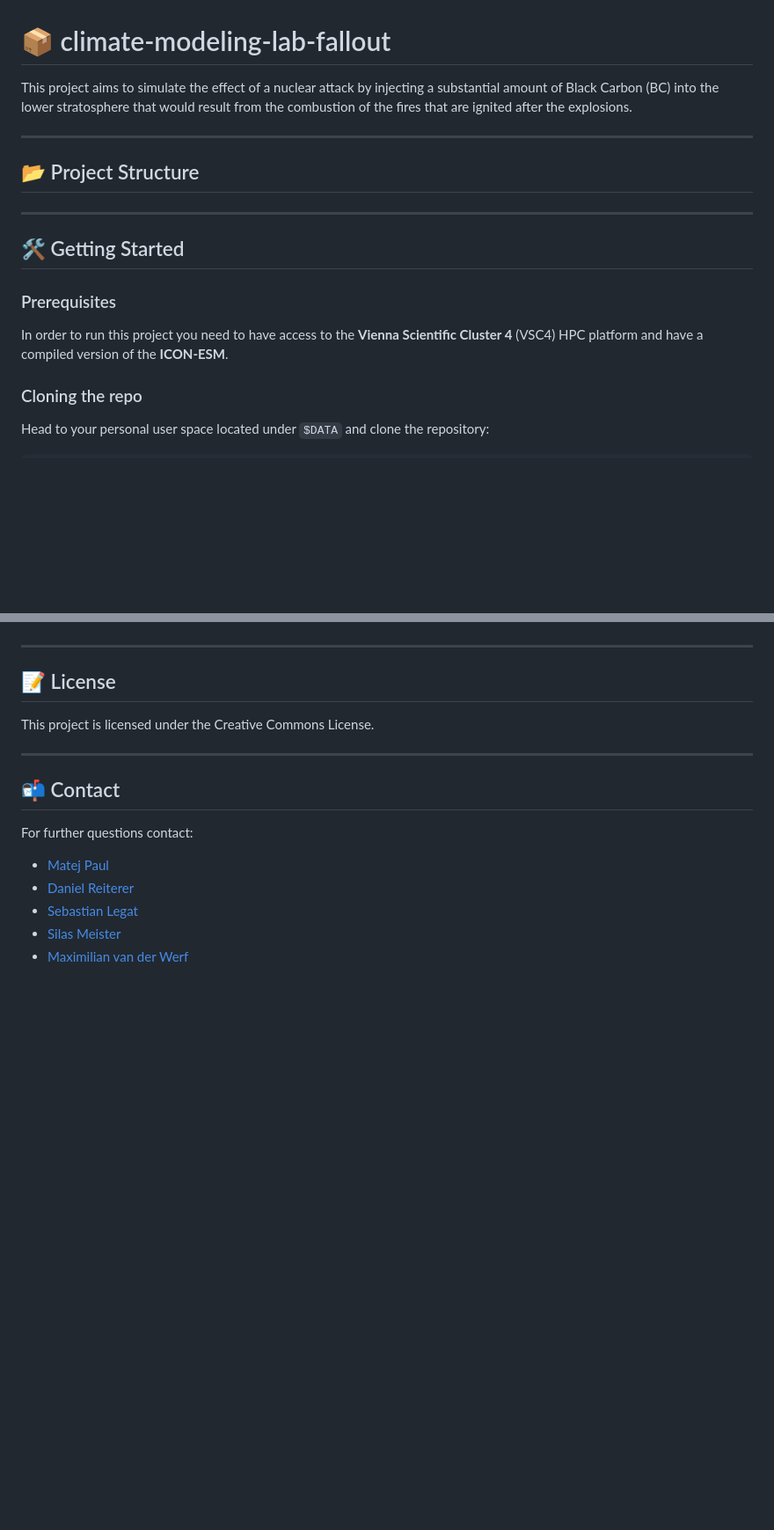
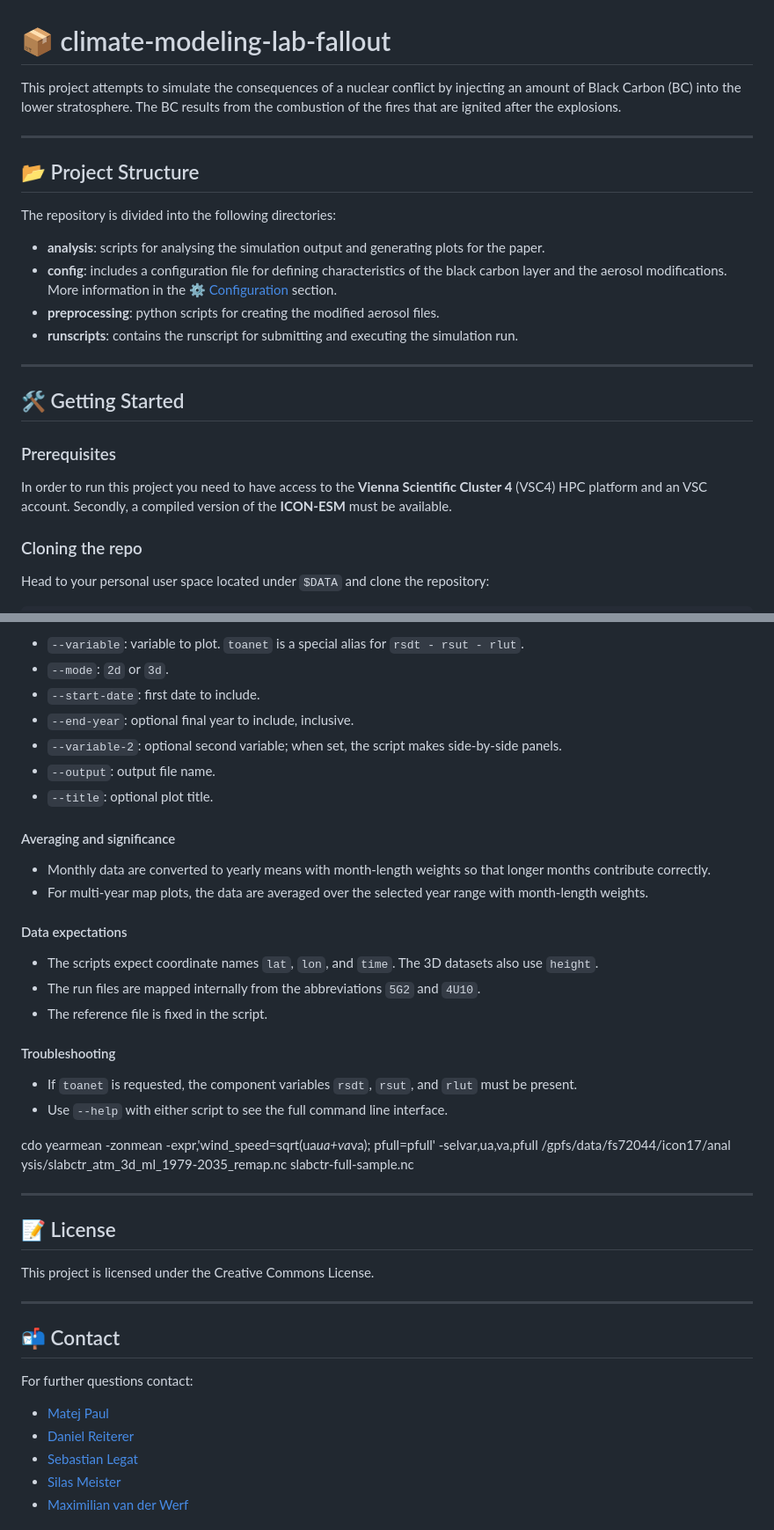
Before and after one commit to Silas2701/climate-modeling-lab-fallout, a Markdown page: README.md, 2 parts joined by grey strips. Shown at 88% size. Drawn GitHub-style; blank space fills up the shorter version.

Commit message:
docs: Include plot scripts documentation in README

```diff
--- a/README.md
+++ b/README.md
@@ -1,10 +1,17 @@
 # 📦 climate-modeling-lab-fallout
 
-This project aims to simulate the effect of a nuclear attack by injecting a substantial amount of Black Carbon (BC) into the lower stratosphere that would result from the combustion of the fires that are ignited after the explosions.
+This project attempts to simulate the consequences of a nuclear conflict by injecting an amount of Black Carbon (BC) into the lower stratosphere. The BC results from the combustion of the fires that are ignited after the explosions.
 
 ------------------------------------------------------------------------
 
 ## 📂 Project Structure
+
+The repository is divided into the following directories:
+
+- **analysis**: scripts for analysing the simulation output and generating plots for the paper.
+- **config**: includes a configuration file for defining characteristics of the black carbon layer and the aerosol modifications. More information in the [⚙️ Configuration](#️-configuration) section.
+- **preprocessing**: python scripts for creating the modified aerosol files.
+- **runscripts**: contains the runscript for submitting and executing the simulation run.
 
 ------------------------------------------------------------------------
 
@@ -12,7 +19,7 @@ This project aims to simulate the effect of a nuclear attack by injecting a subs
 
 ### Prerequisites
 
-In order to run this project you need to have access to the **Vienna Scientific Cluster 4** (VSC4) HPC platform and have a compiled version of the **ICON-ESM**.
+In order to run this project you need to have access to the **Vienna Scientific Cluster 4** (VSC4) HPC platform and an VSC account. Secondly, a compiled version of the **ICON-ESM** must be available.
 
 ### Cloning the repo
 
@@ -131,3 +218,29 @@ bc_ssa = 0.31
+- `--variable`: variable to plot. `toanet` is a special alias for `rsdt - rsut - rlut`.
+- `--mode`: `2d` or `3d`.
+- `--start-date`: first date to include.
+- `--end-year`: optional final year to include, inclusive.
+- `--variable-2`: optional second variable; when set, the script makes side-by-side panels.
+- `--output`: output file name.
+- `--title`: optional plot title.
+
+#### Averaging and significance
+
+- Monthly data are converted to yearly means with month-length weights so that longer months contribute correctly.
+- For multi-year map plots, the data are averaged over the selected year range with month-length weights.
+
+#### Data expectations
+
+- The scripts expect coordinate names `lat`, `lon`, and `time`. The 3D datasets also use `height`.
+- The run files are mapped internally from the abbreviations `5G2` and `4U10`.
+- The reference file is fixed in the script.
+
+#### Troubleshooting
+
+- If `toanet` is requested, the component variables `rsdt`, `rsut`, and `rlut` must be present.
+- Use `--help` with either script to see the full command line interface.
+
+cdo yearmean -zonmean -expr,'wind_speed=sqrt(ua*ua+va*va); pfull=pfull' -selvar,ua,va,pfull /gpfs/data/fs72044/icon17/anal
+ysis/slabctr_atm_3d_ml_1979-2035_remap.nc slabctr-full-sample.nc
 
 
 ------------------------------------------------------------------------
```
Also changed, not shown: other parts of README.md (+81 -1 lines).
